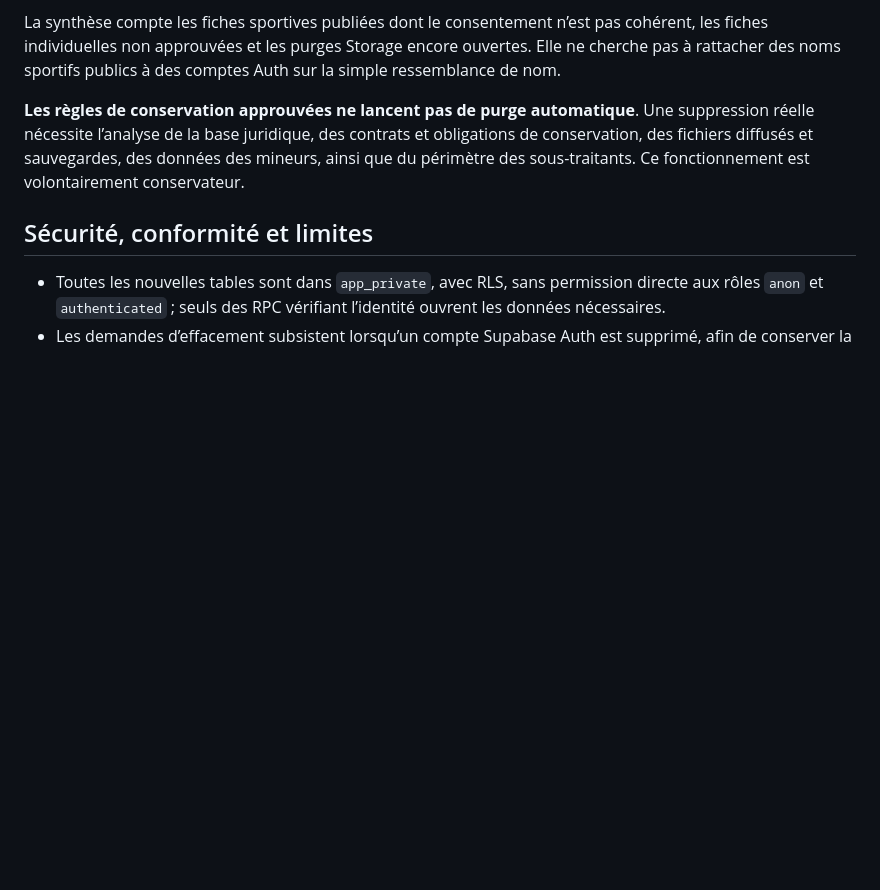
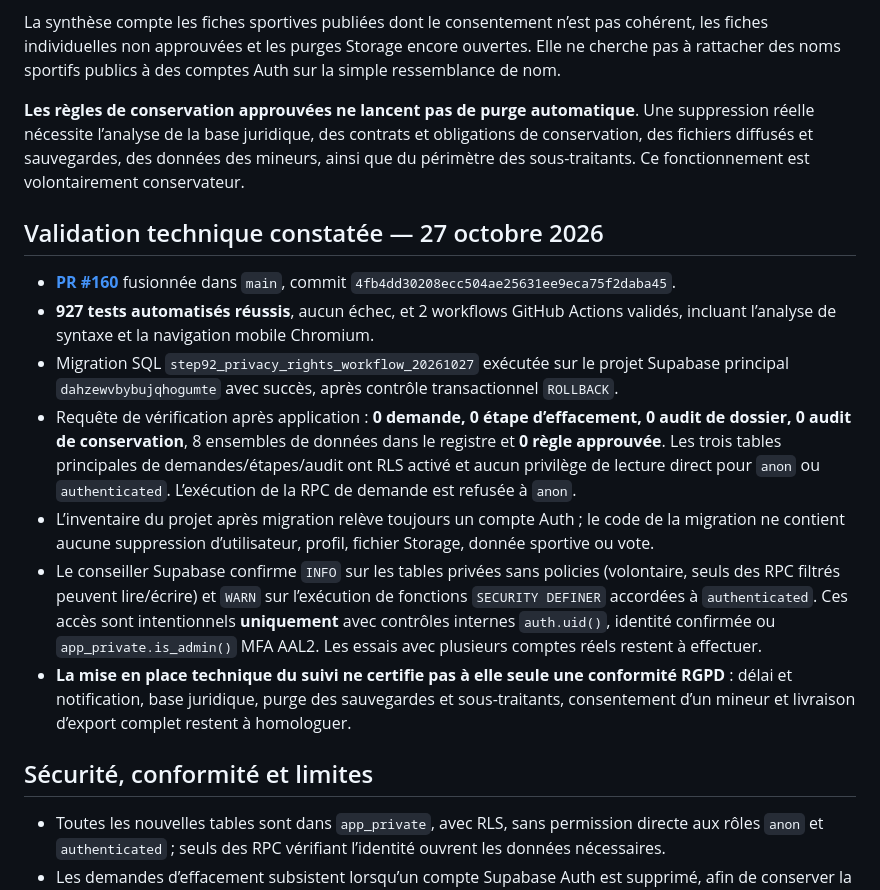
Before and after one commit to diegosmp94/Boissy-UJ, a Markdown page: docs/ETAPE_92_RGPD_DEMANDES_CONSERVATION_20261027.md, the part around the change. Rendered like a GitHub page; blank space fills up the shorter version.

Commit message:
docs(step92): confirm merged GDPR workflow, 927 CI checks and verified private Supabase tables

```diff
--- a/docs/ETAPE_92_RGPD_DEMANDES_CONSERVATION_20261027.md
+++ b/docs/ETAPE_92_RGPD_DEMANDES_CONSERVATION_20261027.md
@@ -39,6 +39,16 @@ La synthèse compte les fiches sportives publiées dont le consentement n’est
 
 **Les règles de conservation approuvées ne lancent pas de purge automatique**. Une suppression réelle nécessite l’analyse de la base juridique, des contrats et obligations de conservation, des fichiers diffusés et sauvegardes, des données des mineurs, ainsi que du périmètre des sous-traitants. Ce fonctionnement est volontairement conservateur.
 
+## Validation technique constatée — 27 octobre 2026
+
+- **[PR #160](https://github.com/diegosmp94/Boissy-UJ/pull/160)** fusionnée dans `main`, commit `4fb4dd30208ecc504ae25631ee9eca75f2daba45`.
+- **927 tests automatisés réussis**, aucun échec, et 2 workflows GitHub Actions validés, incluant l’analyse de syntaxe et la navigation mobile Chromium.
+- Migration SQL `step92_privacy_rights_workflow_20261027` exécutée sur le projet Supabase principal `dahzewvbybujqhogumte` avec succès, après contrôle transactionnel `ROLLBACK`.
+- Requête de vérification après application : **0 demande, 0 étape d’effacement, 0 audit de dossier, 0 audit de conservation**, 8 ensembles de données dans le registre et **0 règle approuvée**. Les trois tables principales de demandes/étapes/audit ont RLS activé et aucun privilège de lecture direct pour `anon` ou `authenticated`. L’exécution de la RPC de demande est refusée à `anon`.
+- L’inventaire du projet après migration relève toujours un compte Auth ; le code de la migration ne contient aucune suppression d’utilisateur, profil, fichier Storage, donnée sportive ou vote.
+- Le conseiller Supabase confirme `INFO` sur les tables privées sans policies (volontaire, seuls des RPC filtrés peuvent lire/écrire) et `WARN` sur l’exécution de fonctions `SECURITY DEFINER` accordées à `authenticated`. Ces accès sont intentionnels **uniquement** avec contrôles internes `auth.uid()`, identité confirmée ou `app_private.is_admin()` MFA AAL2. Les essais avec plusieurs comptes réels restent à effectuer.
+- **La mise en place technique du suivi ne certifie pas à elle seule une conformité RGPD** : délai et notification, base juridique, purge des sauvegardes et sous-traitants, consentement d’un mineur et livraison d’export complet restent à homologuer.
+
 ## Sécurité, conformité et limites
 
 - Toutes les nouvelles tables sont dans `app_private`, avec RLS, sans permission directe aux rôles `anon` et `authenticated` ; seuls des RPC vérifiant l’identité ouvrent les données nécessaires.
```
